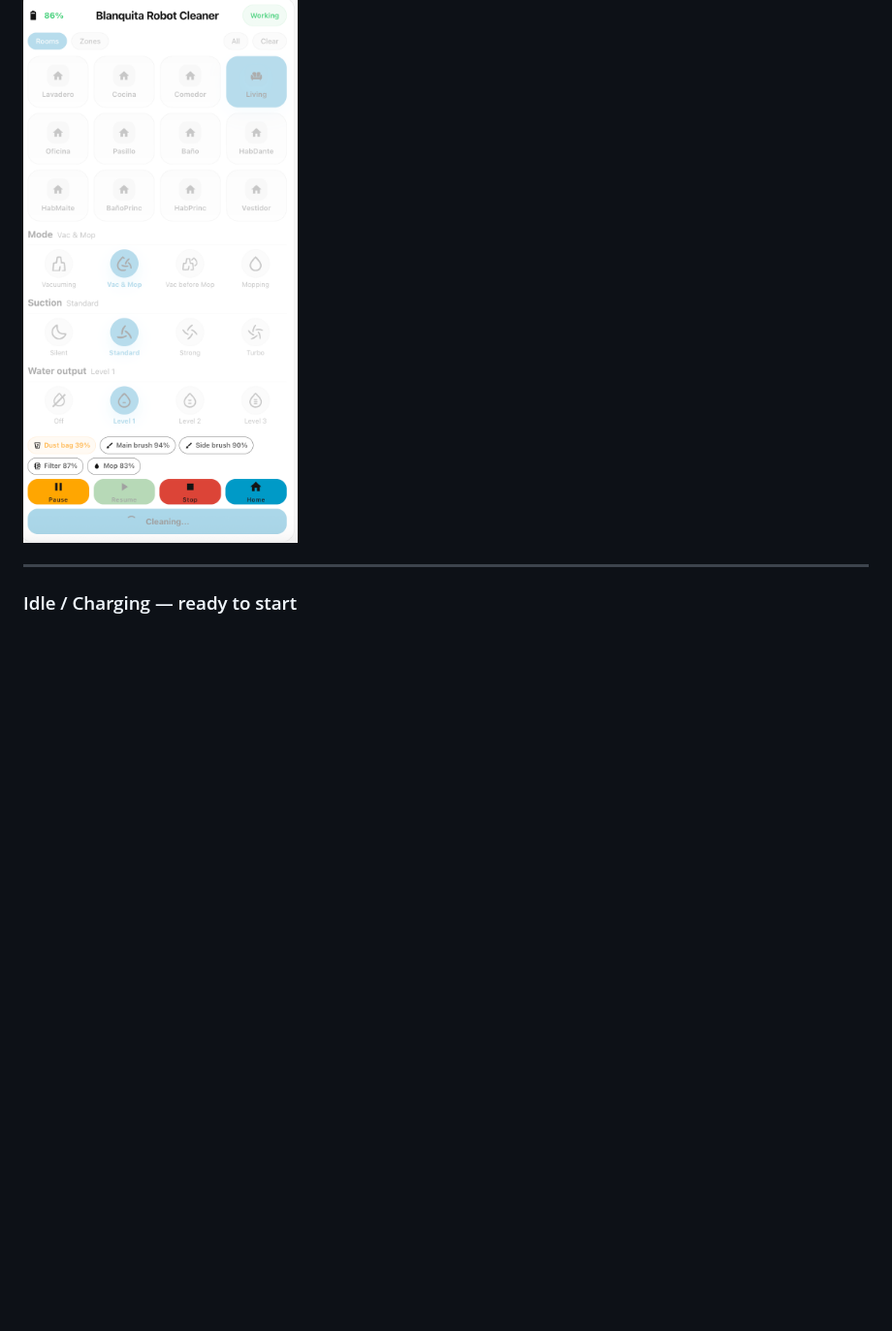
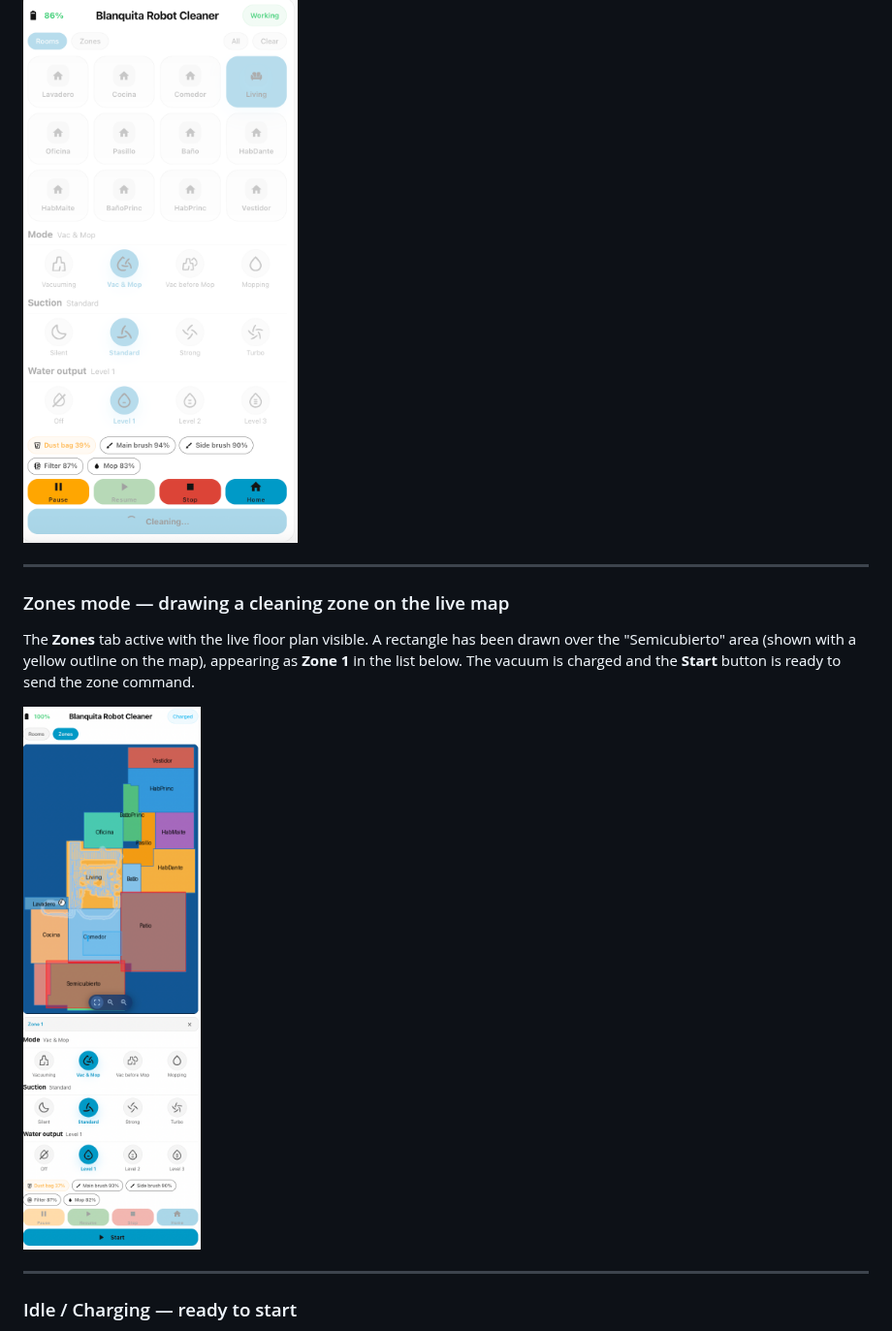
Before and after one commit to luchusnet/xiaomi-robot-vacuum-card, a Markdown page: README.md, the part around the change. Shown at 97% size. Drawn GitHub-style; pictures changed too: docs/screenshot-zones.png (added); blank space fills up the shorter version.

Commit message:
Add zones map screenshot and README section
Co-Authored-By: Claude Sonnet 4.6 <noreply@anthropic.com>

```diff
--- a/README.md
+++ b/README.md
@@ -13,6 +13,14 @@ This is an independent fork of [tojolab/xiaomi-robot-vacuum-card](https://github
 The card while the vacuum is actively cleaning. **Rooms** tab is active, one room is selected (highlighted in blue). The status chip shows **Working**, the action buttons are active, and the Start button shows **Cleaning...** in progress.
 
 <img src="docs/screenshot-cleaning.png" alt="Card in cleaning state" width="380" />
+
+---
+
+### Zones mode — drawing a cleaning zone on the live map
+
+The **Zones** tab active with the live floor plan visible. A rectangle has been drawn over the "Semicubierto" area (shown with a yellow outline on the map), appearing as **Zone 1** in the list below. The vacuum is charged and the **Start** button is ready to send the zone command.
+
+<img src="docs/screenshot-zones.png" alt="Card in zones mode with a drawn zone" width="380" />
 
 ---
 
```
